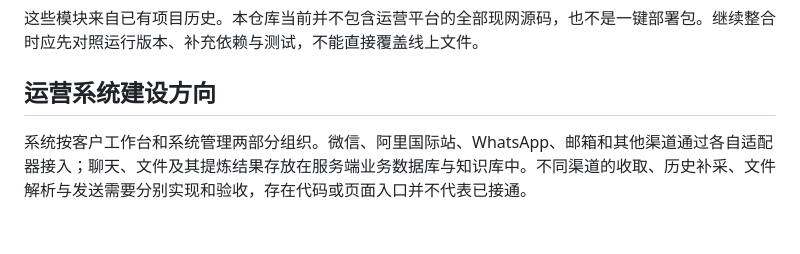
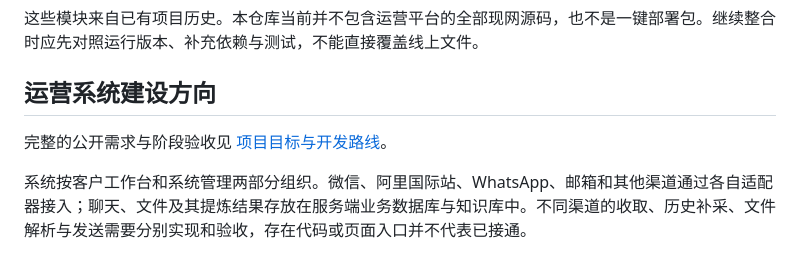
Before and after one commit to toplele9988/ops, a Markdown page: README.md, the part around the change. Rendered like a GitHub page; blank space fills up the shorter version.

Commit message:
Document product goals and delivery roadmap

```diff
--- a/README.md
+++ b/README.md
@@ -20,6 +20,8 @@
 这些模块来自已有项目历史。本仓库当前并不包含运营平台的全部现网源码，也不是一键部署包。继续整合时应先对照运行版本、补充依赖与测试，不能直接覆盖线上文件。
 
 ## 运营系统建设方向
+
+完整的公开需求与阶段验收见 [项目目标与开发路线](docs/project-roadmap.md)。
 
 系统按客户工作台和系统管理两部分组织。微信、阿里国际站、WhatsApp、邮箱和其他渠道通过各自适配器接入；聊天、文件及其提炼结果存放在服务端业务数据库与知识库中。不同渠道的收取、历史补采、文件解析与发送需要分别实现和验收，存在代码或页面入口并不代表已接通。
 
```
Also changed, not shown: docs/project-roadmap.md (added, +30 -0 lines).
